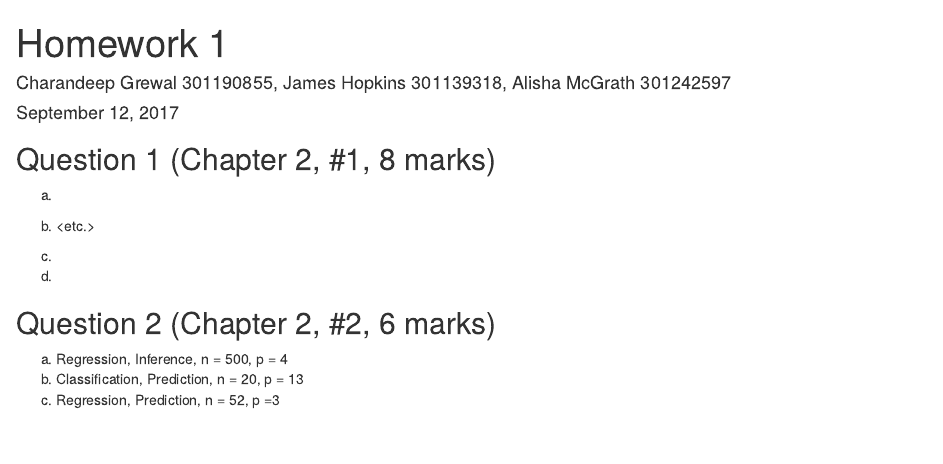
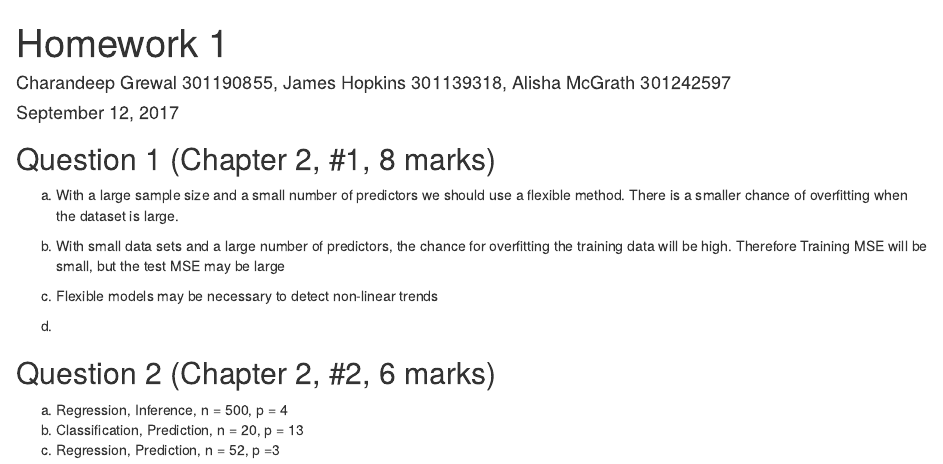
Before and after one commit to jamez-eh/stat452, an R Markdown document (Homework1.Rmd): the page in a window 1100 px wide, from its top. Rendered offline with R 4.5, knitr and Pandoc, with nearby package versions; some code elsewhere in the file could not run offline.

Commit message:
most of question 1

````diff
--- a/Homework1.Rmd
+++ b/Homework1.Rmd
@@ -10,13 +10,15 @@ knitr::opts_chunk$set(echo = TRUE)
 ```
 ## Question 1 (Chapter 2, #1, 8 marks)
 
-(a) <your answer here>
+(a) With a large sample size and a small number of predictors we should use a flexible method. There is a smaller chance of overfitting when the dataset is large.
 
-(b) <etc.>
+(b) With small data sets and a large number of predictors, the chance for overfitting the training data will be high. Therefore Training MSE will be small, but the test MSE may be large
 
 (c)
+ Flexible models may be necessary to detect non-linear trends
 
 (d)
+
 
 
 ## Question 2 (Chapter 2, #2, 6 marks)
````
